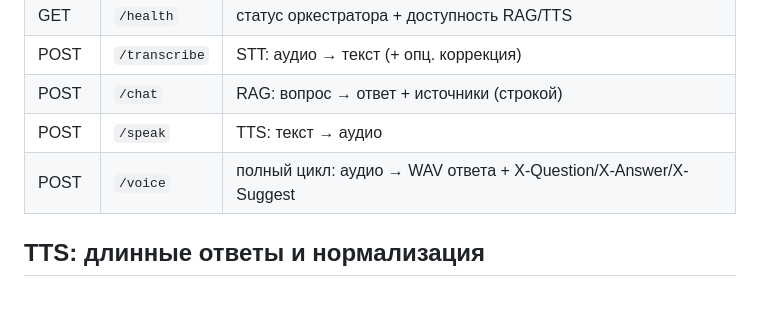
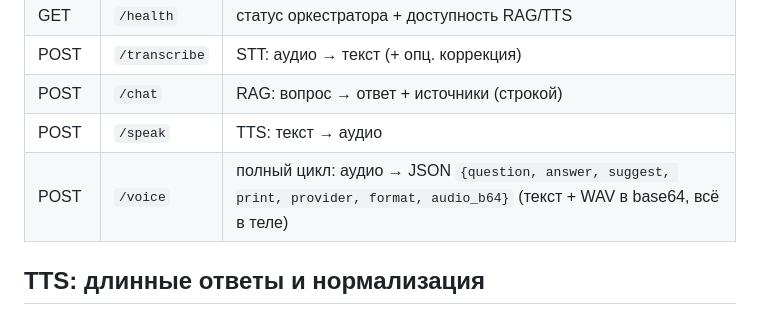
Before and after one commit to RaiymbekRszhan/afm-ai-dos, a Markdown page: README.md, the part around the change. Drawn GitHub-style.

```diff
--- a/README.md
+++ b/README.md
@@ -100,7 +100,7 @@ USE_ELEVEN=1 bash run_api.sh    # основной путь: TTS на ElevenLabs
 | POST | `/transcribe` | STT: аудио → текст (+ опц. коррекция) |
 | POST | `/chat`       | RAG: вопрос → ответ + источники (строкой) |
 | POST | `/speak`      | TTS: текст → аудио |
-| POST | `/voice`      | полный цикл: аудио → WAV ответа + X-Question/X-Answer/X-Suggest |
+| POST | `/voice`      | полный цикл: аудио → JSON `{question, answer, suggest, print, provider, format, audio_b64}` (текст + WAV в base64, всё в теле) |
 
 ## TTS: длинные ответы и нормализация
 TTS обрезает текст длиннее ~182 симв. Поэтому в `app/clients/tts.py` длинный ответ
```
Also changed, not shown: video_ui/README.md (+6 -6 lines).
